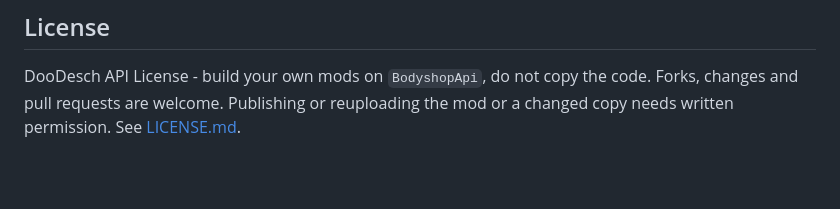
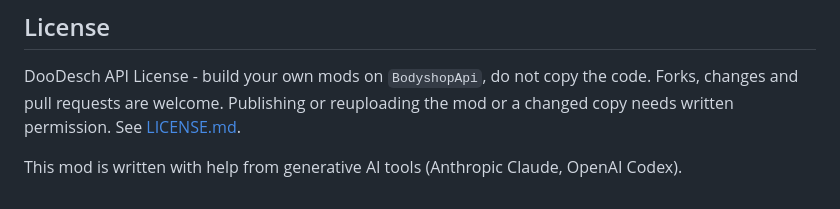
Before and after one commit to DooDesch-Mods/ScheduleOne-MarcosBodyshop, a Markdown page: README.md, the part around the change. Rendered like a GitHub page; blank space fills up the shorter version.

```diff
--- a/README.md
+++ b/README.md
@@ -95,3 +95,5 @@ Menu icons from [Lucide](https://lucide.dev), licensed [ISC](https://lucide.dev/
 DooDesch API License - build your own mods on `BodyshopApi`, do not copy the code. Forks, changes and pull
 requests are welcome. Publishing or reuploading the mod or a changed copy needs written permission. See
 [LICENSE.md](LICENSE.md).
+
+This mod is written with help from generative AI tools (Anthropic Claude, OpenAI Codex).
```
Also changed, not shown: thunderstore/README.md (+4 -0 lines).
